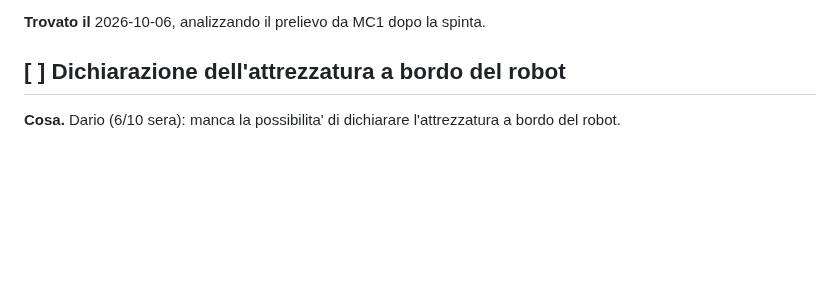
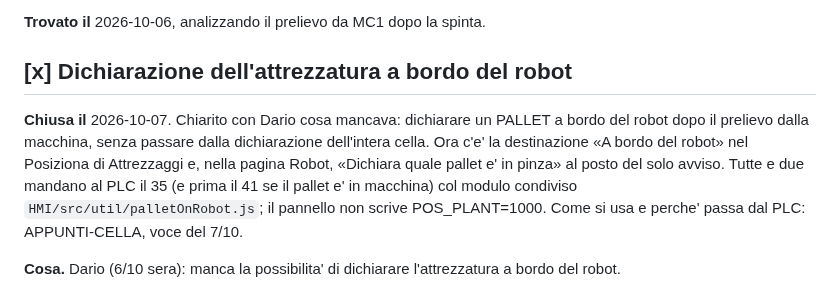
Before and after one commit to Pizz089/easybox-hmi, a Markdown page: easybox/docs/LAVORI-IN-CODA.md, the part around the change. Drawn GitHub-style; blank space fills up the shorter version.

```diff
--- a/easybox/docs/LAVORI-IN-CODA.md
+++ b/easybox/docs/LAVORI-IN-CODA.md
@@ -39,7 +39,16 @@ sul PLC (o in simulazione) prima di decidere.
 
 **Trovato il** 2026-10-06, analizzando il prelievo da MC1 dopo la spinta.
 
-## [ ] Dichiarazione dell'attrezzatura a bordo del robot
+## [x] Dichiarazione dell'attrezzatura a bordo del robot
+
+**Chiusa il** 2026-10-07. Chiarito con Dario cosa mancava: dichiarare un
+PALLET a bordo del robot dopo il prelievo dalla macchina, senza passare dalla
+dichiarazione dell'intera cella. Ora c'e' la destinazione «A bordo del
+robot» nel Posiziona di Attrezzaggi e, nella pagina Robot, «Dichiara quale
+pallet e' in pinza» al posto del solo avviso. Tutte e due mandano al PLC il
+35 (e prima il 41 se il pallet e' in macchina) col modulo condiviso
+`HMI/src/util/palletOnRobot.js`; il pannello non scrive POS_PLANT=1000. Come
+si usa e perche' passa dal PLC: APPUNTI-CELLA, voce del 7/10.
 
 **Cosa.** Dario (6/10 sera): manca la possibilita' di dichiarare
 l'attrezzatura a bordo del robot.
```
Also changed, not shown: easybox/docs/APPUNTI-CELLA.md (+27 -0 lines).
